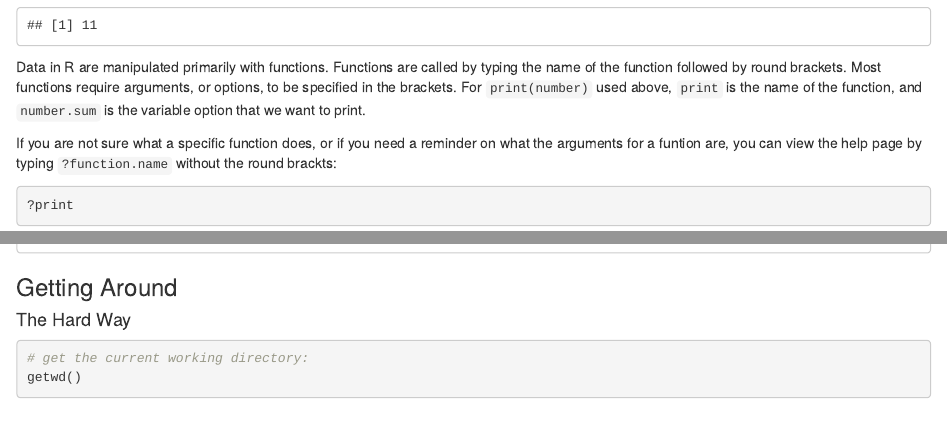
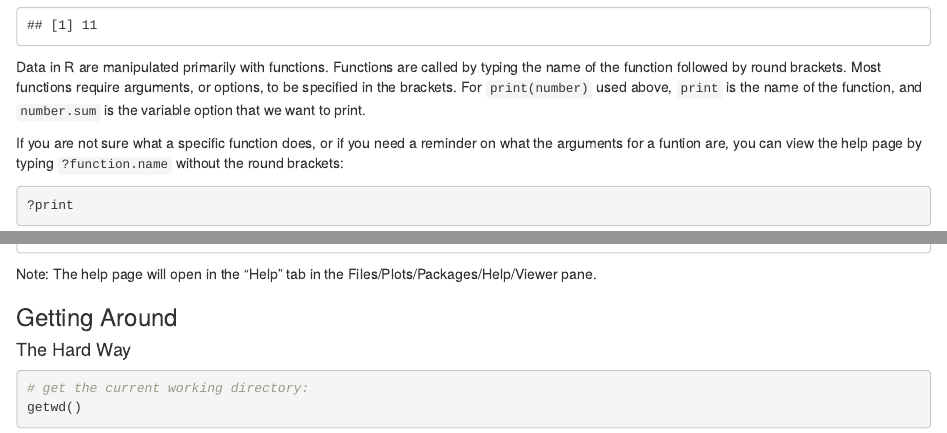
Before and after one commit to bioinformaticsdotca/BiCG_2019, an R Markdown document (Review/R_review_notebook.Rmd): the page in a window 1100 px wide, from 600 px down, and a second part further down, joined at a grey line. Rendered offline with R 4.5, knitr and Pandoc, with nearby package versions.

Commit message:
add help page note

````diff
--- a/Review/R_review_notebook.Rmd
+++ b/Review/R_review_notebook.Rmd
@@ -25,11 +25,13 @@ number.sum
 
 Data in R are manipulated primarily with functions. Functions are called by typing the name of the function followed by round brackets. Most functions require arguments, or options, to be specified in the brackets. For `print(number)` used above, `print` is the name of the function, and `number.sum` is the variable option that we want to print.
 
-If you are not sure what a specific function does, or if you need a reminder on what the arguments for a funtion are, you can view the help page by typing `?function.name` without the round brackts:
+If you are not sure what a specific function does, or if you need a reminder on what the arguments for a funtion are, you can view the help page by typing `?function.name` without the round brackets:
 
 ```{r}
 ?print
 ```
+
+Note: The help page will open in the "Help" tab in the Files/Plots/Packages/Help/Viewer pane.
 
 ### Getting Around
 
````
Also changed, not shown: Review/R_and_unix_review.md (+3 -1 lines).
